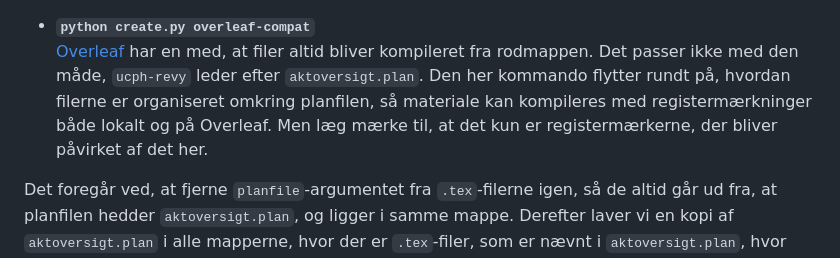
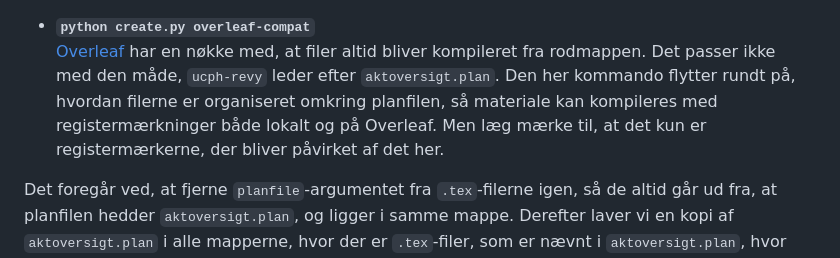
Before and after one commit to FysikRevy/FysikRevyTeX, a Markdown page: README.md, the part around the change. GitHub-like rendering.

```diff
--- a/README.md
+++ b/README.md
@@ -195,7 +195,7 @@ Sætter indstillingerne, som får registermærkerne sat i de individuelle materi
 Hvis du ikke bruger registermærker, og gerne vil undgå siden med registerindekset, så er der en indstilling til at slå den fra i `revytex.conf`-filen. Det er så stadig muligt, at få indekssiden med i en given kørsel, hvis du også giver kommandoen `thumbindex`. Altså for eksempel `python create.py thumbindex manus`. Hvorvidt der bliver sat registermærker på i de enkelte materialefiler afhænger stadig udelukkende af, om `thumbindex` er sat i `.tex`-filen.
 
 * **`python create.py overleaf-compat`**
-[Overleaf][] har en med, at filer altid bliver kompileret fra rodmappen. Det passer ikke med den måde, `ucph-revy` leder efter `aktoversigt.plan`. Den her kommando flytter rundt på, hvordan filerne er organiseret omkring planfilen, så materiale kan kompileres med registermærkninger både lokalt og på Overleaf. Men læg mærke til, at det kun er registermærkerne, der bliver påvirket af det her.
+[Overleaf][] har en nøkke med, at filer altid bliver kompileret fra rodmappen. Det passer ikke med den måde, `ucph-revy` leder efter `aktoversigt.plan`. Den her kommando flytter rundt på, hvordan filerne er organiseret omkring planfilen, så materiale kan kompileres med registermærkninger både lokalt og på Overleaf. Men læg mærke til, at det kun er registermærkerne, der bliver påvirket af det her.
 
 Det foregår ved, at fjerne `planfile`-argumentet fra `.tex`-filerne igen, så de altid går ud fra, at planfilen hedder `aktoversigt.plan`, og ligger i samme mappe. Derefter laver vi en kopi af `aktoversigt.plan` i alle mapperne, hvor der er `.tex`-filer, som er nævnt i `aktoversigt.plan`, hvor stierne er ændret, så de er rigtige set inde fra undermapperne. Det betyder så, at hvis der bliver lavet om på `aktoversigt.plan`, så skal den her kommando køres igen, for at opdatere kopierne. Læg mærke til, at det er når manuskriptet TeX-es lokalt, at det er nødvendigt, at kopierne er opdateret.
 
```
